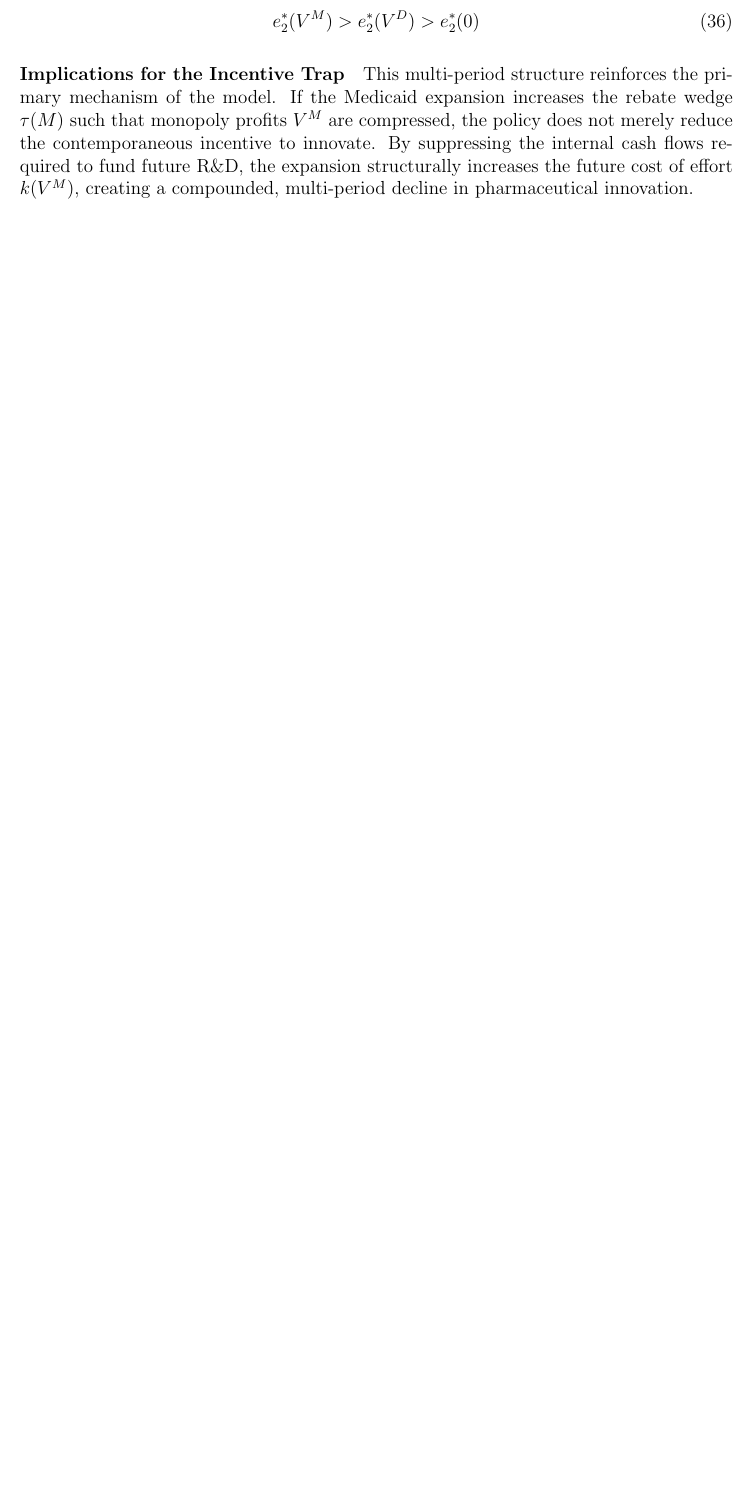
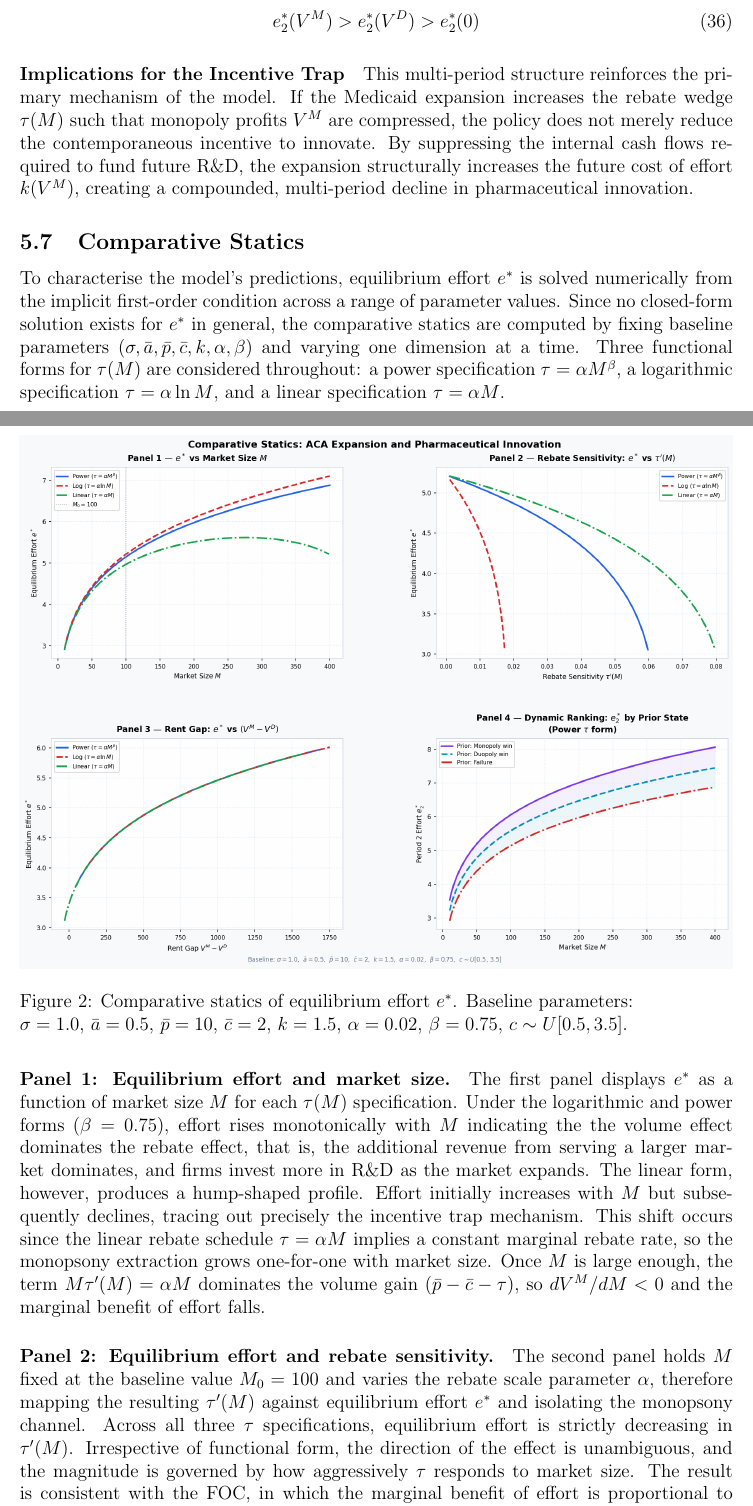
Before and after one commit to ShahrajKarim/mphil-thesis, a LaTeX document (theoretical_model/HT_week8_model.tex): part of page 11 of 14 before the commit and two parts of pages 11 and 12 of 16 after it, the two joined at a grey line, cut so that both start at the same text, the shorter picture padded with empty space. Compiled offline with pdfLaTeX.

Commit message:
written section on comparative statics

```diff
--- a/theoretical_model/HT_week8_model.tex
+++ b/theoretical_model/HT_week8_model.tex
@@ -379,3 +379,23 @@ Because optimal effort is strictly decreasing in the cost parameter $k$, and the
 \paragraph{Implications for the Incentive Trap}
 This multi-period structure reinforces the primary mechanism of the model. If the Medicaid expansion increases the rebate wedge $\tau(M)$ such that monopoly profits $V^M$ are compressed, the policy does not merely reduce the contemporaneous incentive to innovate. By suppressing the internal cash flows required to fund future R\&D, the expansion structurally increases the future cost of effort $k(V^M)$, creating a compounded, multi-period decline in pharmaceutical innovation.
 
+\subsection{Comparative Statics}
+
+To characterise the model's predictions, equilibrium effort $e^*$ is solved numerically from the implicit first-order condition across a range of parameter values. Since no closed-form solution exists for $e^*$ in general, the comparative statics are computed by fixing baseline parameters $(\sigma, \bar{a}, \bar{p}, \bar{c}, k, \alpha, \beta)$ and varying one dimension at a time. Three functional forms for $\tau(M)$ are considered throughout: a power specification $\tau = \alpha M^\beta$, a logarithmic specification $\tau = \alpha \ln M$, and a linear specification $\tau = \alpha M$.
+
+\begin{figure}[h]
+    \centering
+    \includegraphics[width=\textwidth]{HT_week8_model.png}
+    \caption{Comparative statics of equilibrium effort $e^*$. Baseline parameters: \\ $\sigma = 1.0$, $\bar{a} = 0.5$, $\bar{p} = 10$, $\bar{c} = 2$, $k = 1.5$, $\alpha = 0.02$, $\beta = 0.75$, $c \sim U[0.5, 3.5]$.}
+    \label{fig:comp_statics}
+\end{figure}
+
+\paragraph{Panel 1: Equilibrium effort and market size.}
+The first panel displays $e^*$ as a function of market size $M$ for each $\tau(M)$ specification. Under the logarithmic and power forms ($\beta = 0.75$), effort rises monotonically with $M$ indicating the the volume effect dominates the rebate effect, that is, the additional revenue from serving a larger market dominates, and firms invest more in R\&D as the market expands. The linear form, however, produces a hump-shaped profile. Effort initially increases with $M$ but subsequently declines, tracing out precisely the incentive trap mechanism. This shift occurs since the linear rebate schedule $\tau = \alpha M$ implies a constant marginal rebate rate, so the monopsony extraction grows one-for-one with market size. Once $M$ is large enough, the term $M\tau'(M) = \alpha M$ dominates the volume gain $(\bar{p} - \bar{c} - \tau)$, so $dV^M/dM < 0$ and the marginal benefit of effort falls.
+
+\paragraph{Panel 2: Equilibrium effort and rebate sensitivity.}
+The second panel holds $M$ fixed at the baseline value $M_0 = 100$ and varies the rebate scale parameter $\alpha$, therefore mapping the resulting $\tau'(M)$ against equilibrium effort $e^*$ and isolating the monopsony channel. Across all three $\tau$ specifications, equilibrium effort is strictly decreasing in $\tau'(M)$. Irrespective of functional form, the direction of the effect is unambiguous, and the magnitude is governed by how aggressively $\tau$ responds to market size. The result is consistent with the FOC, in which the marginal benefit of effort is proportional to $(1 - Q)V^M + QV^D$, and $V^M$ falls whenever the rebate extracted per unit of market size increases.
+
+The curves diverge substantially in the rate of decline. The logarithmic form exhibits the steepest collapse, while the linear and power forms sustain higher efforts across a wider range of sensitivity values before $V^M$ is fully eroded.
+
+\paragraph{Panel 3: Equilibrium effort and the rent gap.}
```
Also changed, not shown: theoretical_model/HT_week8_model.pdf, theoretical_model/HT_week8_model.tex (13 more changed lines).
